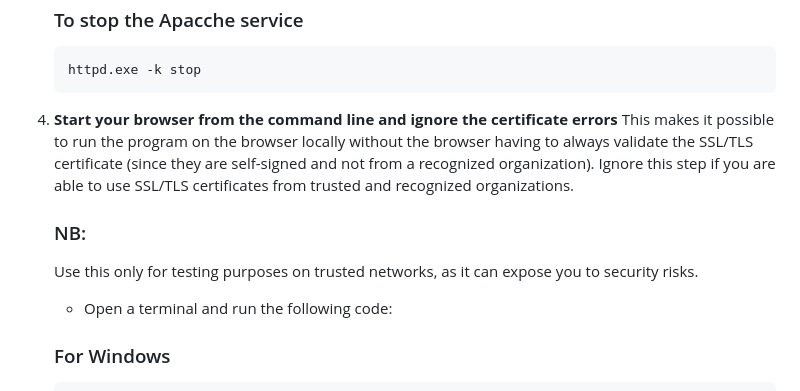
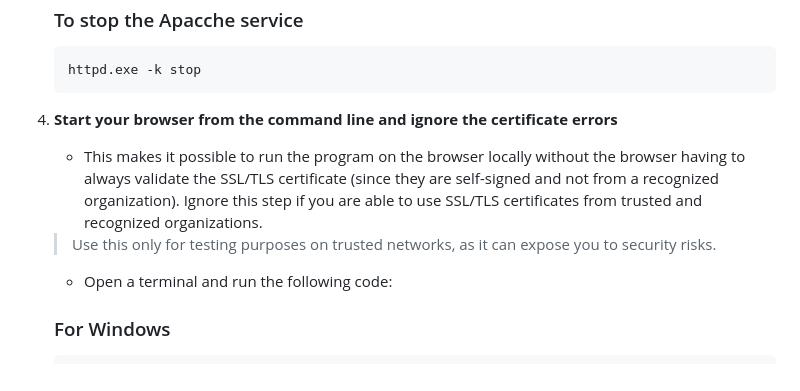
Before and after one commit to Inernesto/content-delivery-network-CDN, a Markdown page: README.md, the part around one of its changes. Rendered like a GitHub page.

````diff
--- a/README.md
+++ b/README.md
@@ -109,9 +109,9 @@ This is a content-delivery-network (CDN) utilizing HTTP/2 throughout the data co
 	```
 
 4. **Start your browser from the command line and ignore the certificate errors**
-	This makes it possible to run the program on the browser locally without the browser having to always validate the SSL/TLS certificate (since they are self-signed and not from a recognized organization). Ignore this step if you are able to use SSL/TLS certificates from trusted and recognized organizations.
-	### NB:
-	Use this only for testing purposes on trusted networks, as it can expose you to security risks.
+	- This makes it possible to run the program on the browser locally without the browser having to always validate the SSL/TLS certificate (since they are self-signed and not from a recognized organization). Ignore this step if you are able to use SSL/TLS certificates from trusted and recognized organizations.
+
+	> Use this only for testing purposes on trusted networks, as it can expose you to security risks.
 
 	- Open a terminal and run the following code:
 
````
Also changed, not shown: other parts of README.md (+13 -13 lines).
